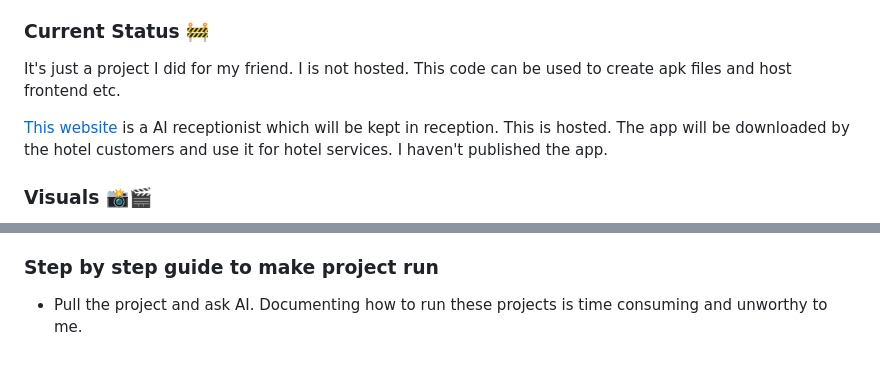
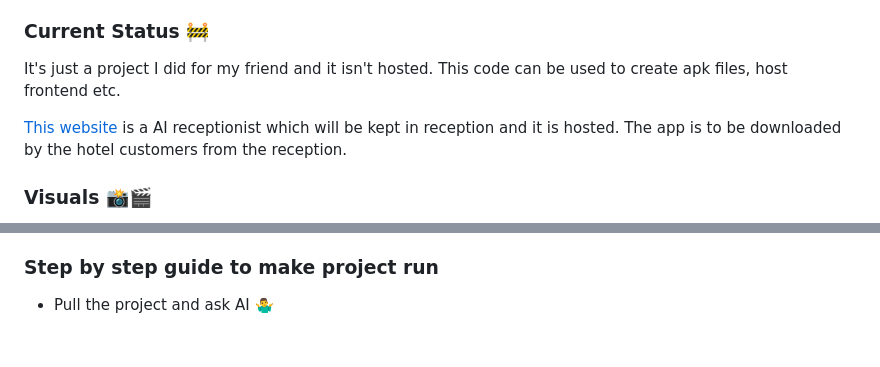
Before and after one commit to JohnPaulNaiju/AI-Receptionist, a Markdown page: README.md, 2 parts joined by grey strips. Drawn GitHub-style.

```diff
--- a/README.md
+++ b/README.md
@@ -24,9 +24,10 @@ The AI receptionist interacts with guests through a chat or voice interface, ans
 - **Hosting & Deployment:** Firebase hosting
 
 ### Current Status 🚧
-It's just a project I did for my friend. I is not hosted. This code can be used to create apk files and host frontend etc.
 
-[This website](https://yazeen-bro-hotels.web.app) is a AI receptionist which will be kept in reception. This is hosted. The app will be downloaded by the hotel customers and use it for hotel services. I haven't published the app.
+It's just a project I did for my friend and it isn't hosted. This code can be used to create apk files, host frontend etc.
+
+[This website](https://yazeen-bro-hotels.web.app) is a AI receptionist which will be kept in reception and it is hosted. The app is to be downloaded by the hotel customers from the reception.
 
 ### Visuals 📸🎬
 
@@ -44,4 +45,4 @@ It's just a project I did for my friend. I is not hosted. This code can be used
 
 ### Step by step guide to make project run
 
-- Pull the project and ask AI. Documenting how to run these projects is time consuming and unworthy to me.
+- Pull the project and ask AI 🤷‍♂️
```
